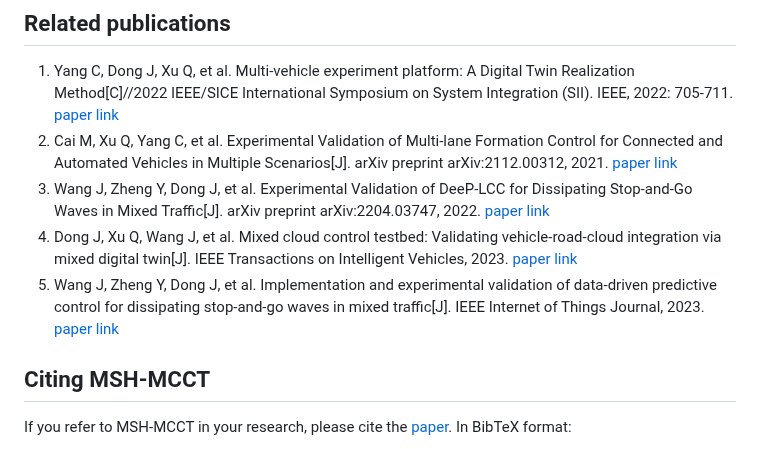
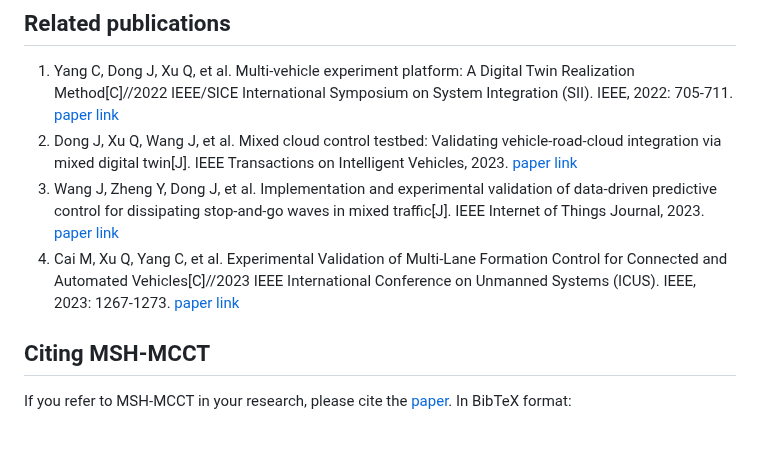
Before and after one commit to dongjh20/MSH-MCCT, a Markdown page: README.md, the part around the change. Drawn GitHub-style.

```diff
--- a/README.md
+++ b/README.md
@@ -63,10 +63,9 @@ More longer videos can be found on [![](https://img.shields.io/badge/YouTube-SIC
 
 ## Related publications
 1. Yang C, Dong J, Xu Q, et al. Multi-vehicle experiment platform: A Digital Twin Realization Method[C]//2022 IEEE/SICE International Symposium on System Integration (SII). IEEE, 2022: 705-711. [paper link](https://www.researchgate.net/publication/359072029_Multi-vehicle_experiment_platform_A_Digital_Twin_Realization_Method)
-2. Cai M, Xu Q, Yang C, et al. Experimental Validation of Multi-lane Formation Control for Connected and Automated Vehicles in Multiple Scenarios[J]. arXiv preprint arXiv:2112.00312, 2021. [paper link](https://www.researchgate.net/publication/356711150_Experimental_Validation_of_Multi-lane_Formation_Control_for_Connected_and_Automated_Vehicles_in_Multiple_Scenarios)
-3. Wang J, Zheng Y, Dong J, et al. Experimental Validation of DeeP-LCC for Dissipating Stop-and-Go Waves in Mixed Traffic[J]. arXiv preprint arXiv:2204.03747, 2022. [paper link](https://arxiv.org/abs/2204.03747)
-4. Dong J, Xu Q, Wang J, et al. Mixed cloud control testbed: Validating vehicle-road-cloud integration via mixed digital twin[J]. IEEE Transactions on Intelligent Vehicles, 2023. [paper link](https://arxiv.org/abs/2212.02007)
-5. Wang J, Zheng Y, Dong J, et al. Implementation and experimental validation of data-driven predictive control for dissipating stop-and-go waves in mixed traffic[J]. IEEE Internet of Things Journal, 2023. [paper link](https://arxiv.org/abs/2204.03747)
+2. Dong J, Xu Q, Wang J, et al. Mixed cloud control testbed: Validating vehicle-road-cloud integration via mixed digital twin[J]. IEEE Transactions on Intelligent Vehicles, 2023. [paper link](https://arxiv.org/abs/2212.02007)
+3. Wang J, Zheng Y, Dong J, et al. Implementation and experimental validation of data-driven predictive control for dissipating stop-and-go waves in mixed traffic[J]. IEEE Internet of Things Journal, 2023. [paper link](https://arxiv.org/abs/2204.03747)
+4. Cai M, Xu Q, Yang C, et al. Experimental Validation of Multi-Lane Formation Control for Connected and Automated Vehicles[C]//2023 IEEE International Conference on Unmanned Systems (ICUS). IEEE, 2023: 1267-1273. [paper link](https://arxiv.org/abs/2112.00312)
 <!--MSH-MCCT放到arxiv上后补充下链接
 6.
 -->
```
